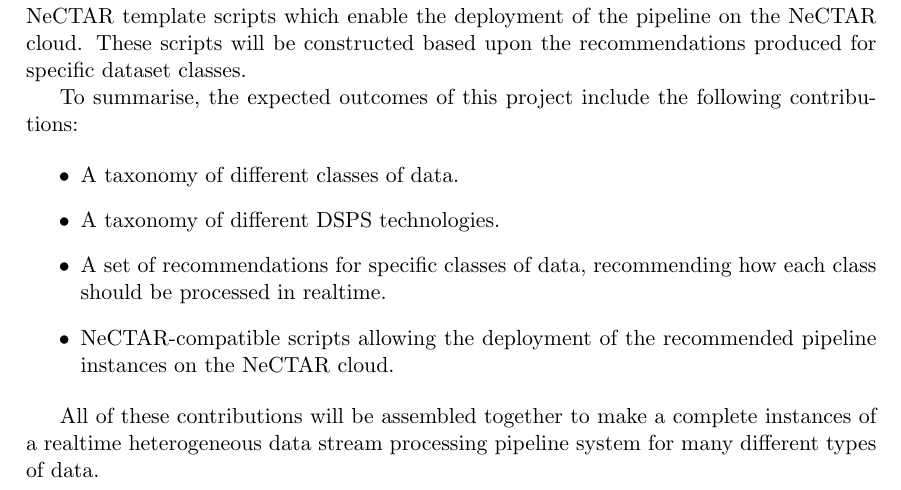
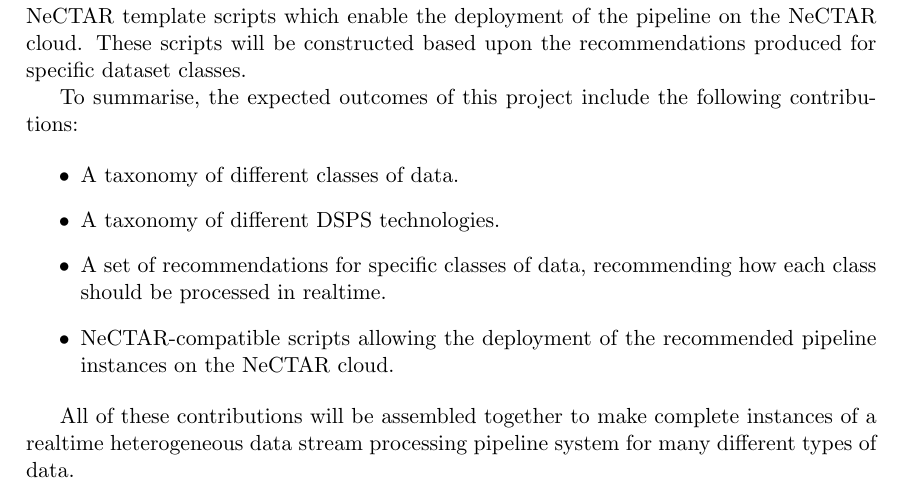
Before and after one commit to poltak/honours-proposal, a LaTeX document (proposal.tex): part of page 12 of 14, cut so that both start at the same text. Compiled offline with pdfLaTeX; a LaTeX package or settings file that is missing is left out.

Commit message:
Minor grammatical mistake

```diff
--- a/proposal.tex
+++ b/proposal.tex
@@ -551,7 +551,7 @@
   \item NeCTAR-compatible scripts allowing the deployment of the recommended pipeline instances on the NeCTAR cloud.
 \end{itemize}
 
-All of these contributions will be assembled together to make a complete instances of a realtime heterogeneous data
+All of these contributions will be assembled together to make complete instances of a realtime heterogeneous data
 stream processing pipeline system for many different types of data.
 
 % section expected_outcomes (end)
```
